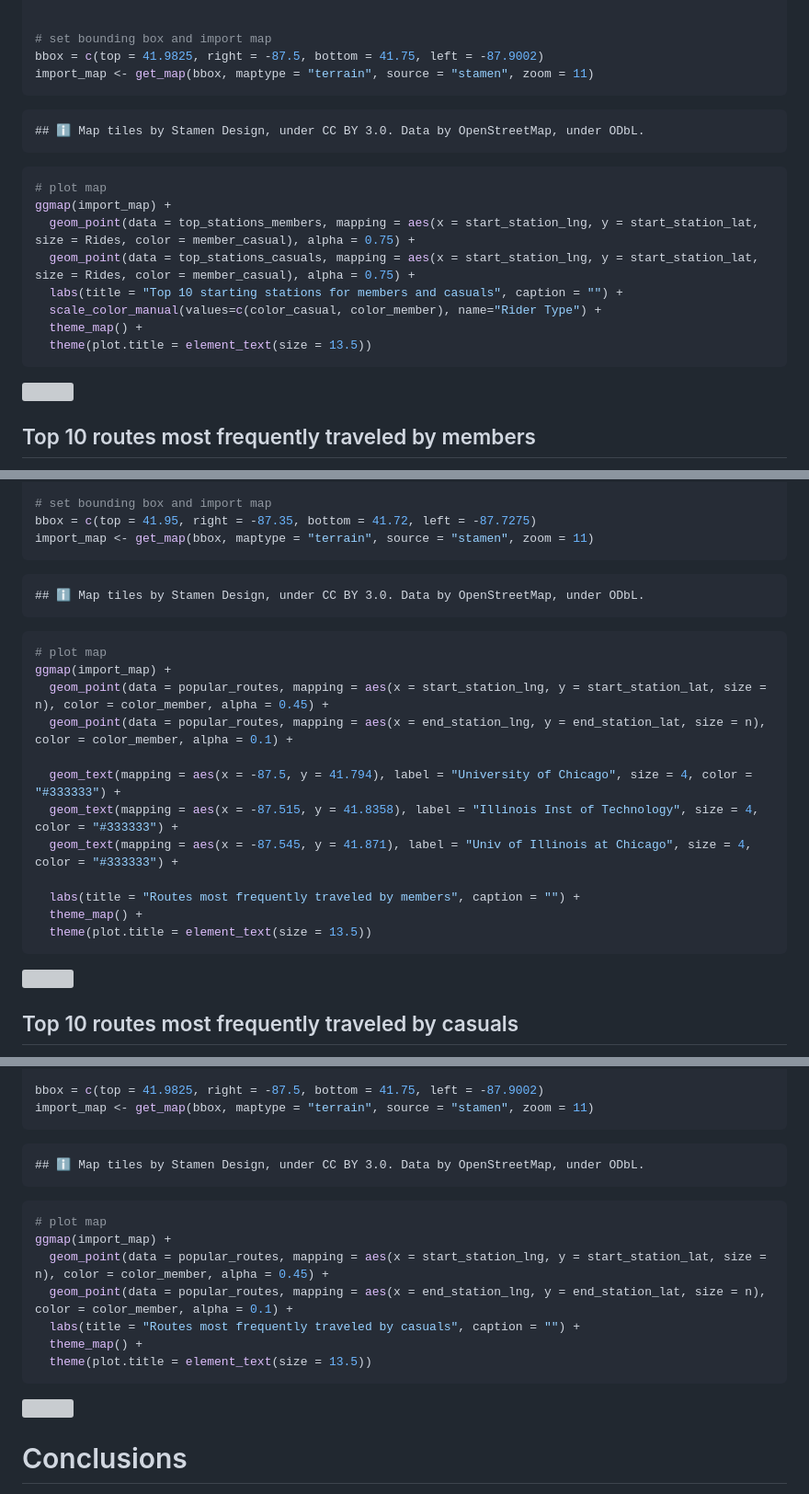
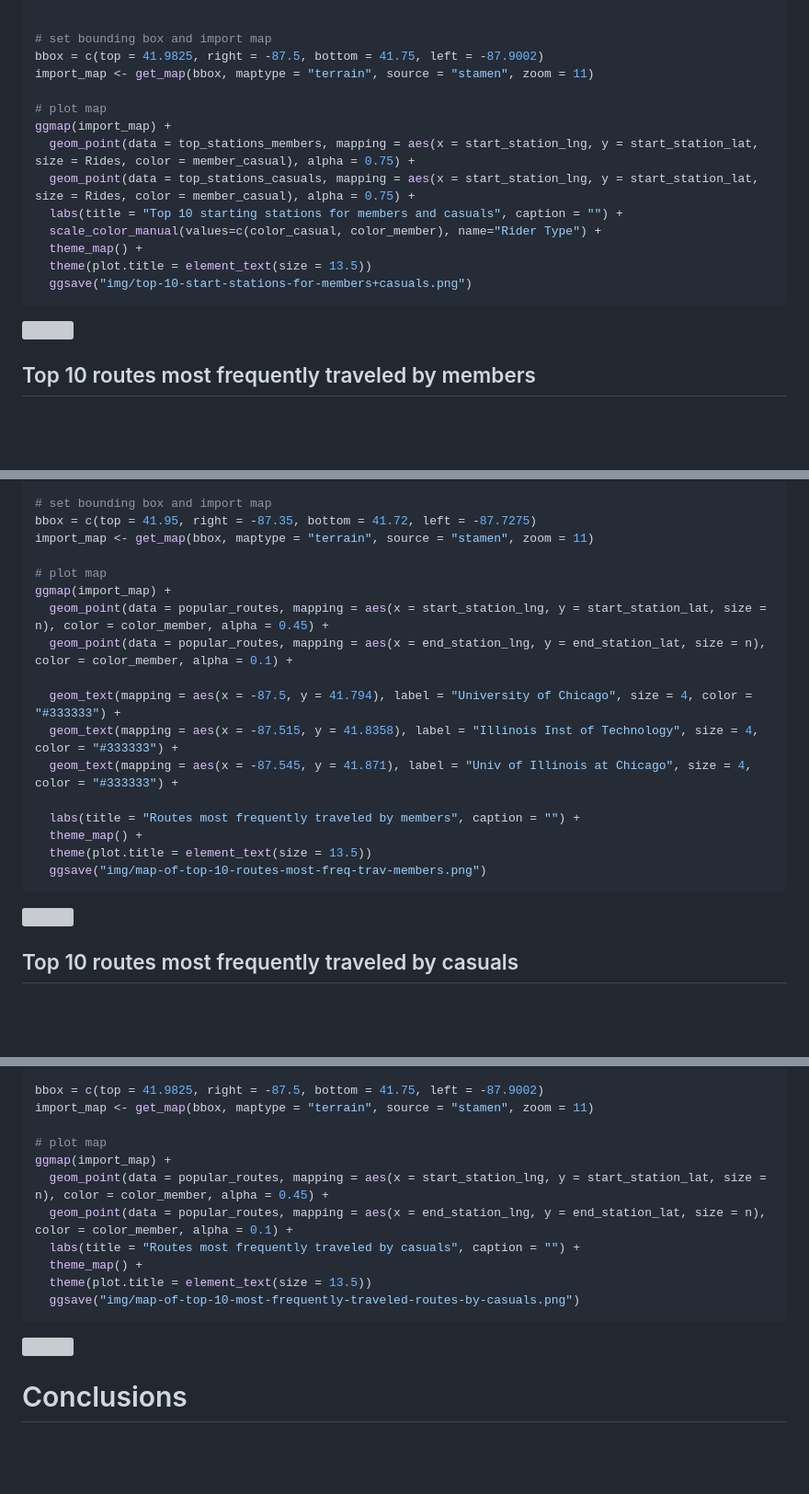
Before and after one commit to danteimerito/cyclistic-data-analysis, a Markdown page: report.md, 3 parts joined by grey strips. Shown: that part at 92% size. Drawn GitHub-style; blank space fills up the shorter version; grey boxes are pictures that could not be loaded.

````diff
--- a/report.md
+++ b/report.md
@@ -725,11 +707,7 @@ top_stations_casuals <- data %>%
 # set bounding box and import map
 bbox = c(top = 41.9825, right = -87.5, bottom = 41.75, left = -87.9002)
 import_map <- get_map(bbox, maptype = "terrain", source = "stamen", zoom = 11)
-```
 
-    ## ℹ Map tiles by Stamen Design, under CC BY 3.0. Data by OpenStreetMap, under ODbL.
-
-``` r
 # plot map
 ggmap(import_map) +
   geom_point(data = top_stations_members, mapping = aes(x = start_station_lng, y = start_station_lat, size = Rides, color = member_casual), alpha = 0.75) +
@@ -738,5 +716,6 @@ ggmap(import_map) +
   scale_color_manual(values=c(color_casual, color_member), name="Rider Type") +
   theme_map() +
   theme(plot.title = element_text(size = 13.5))
+  ggsave("img/top-10-start-stations-for-members+casuals.png")
 ```
 
@@ -788,11 +768,7 @@ popular_routes <- data %>%
 # set bounding box and import map
 bbox = c(top = 41.95, right = -87.35, bottom = 41.72, left = -87.7275)
 import_map <- get_map(bbox, maptype = "terrain", source = "stamen", zoom = 11)
-```
 
-    ## ℹ Map tiles by Stamen Design, under CC BY 3.0. Data by OpenStreetMap, under ODbL.
-
-``` r
 # plot map
 ggmap(import_map) +
   geom_point(data = popular_routes, mapping = aes(x = start_station_lng, y = start_station_lat, size = n), color = color_member, alpha = 0.45) +
@@ -805,5 +781,6 @@ ggmap(import_map) +
   labs(title = "Routes most frequently traveled by members", caption = "") +
   theme_map() +
   theme(plot.title = element_text(size = 13.5))
+  ggsave("img/map-of-top-10-routes-most-freq-trav-members.png")
 ```
 
@@ -853,11 +831,7 @@ popular_routes <- data %>%
 
 bbox = c(top = 41.9825, right = -87.5, bottom = 41.75, left = -87.9002)
 import_map <- get_map(bbox, maptype = "terrain", source = "stamen", zoom = 11)
-```
 
-    ## ℹ Map tiles by Stamen Design, under CC BY 3.0. Data by OpenStreetMap, under ODbL.
-
-``` r
 # plot map
 ggmap(import_map) +
   geom_point(data = popular_routes, mapping = aes(x = start_station_lng, y = start_station_lat, size = n), color = color_member, alpha = 0.45) +
@@ -865,5 +839,6 @@ ggmap(import_map) +
   labs(title = "Routes most frequently traveled by casuals", caption = "") +
   theme_map() +
   theme(plot.title = element_text(size = 13.5))
+  ggsave("img/map-of-top-10-most-frequently-traveled-routes-by-casuals.png")
 ```
 
````
Also changed, not shown: other parts of report.md (+36 -52 lines).
